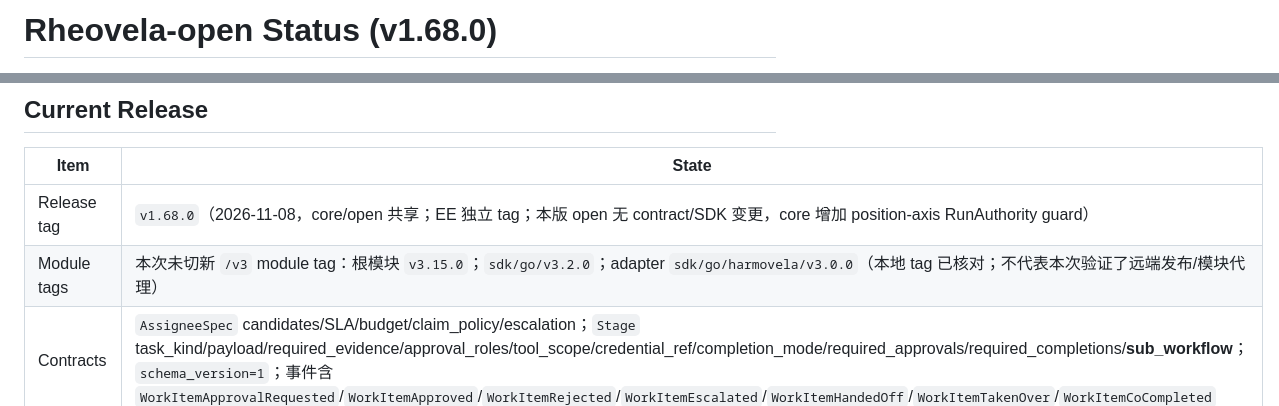
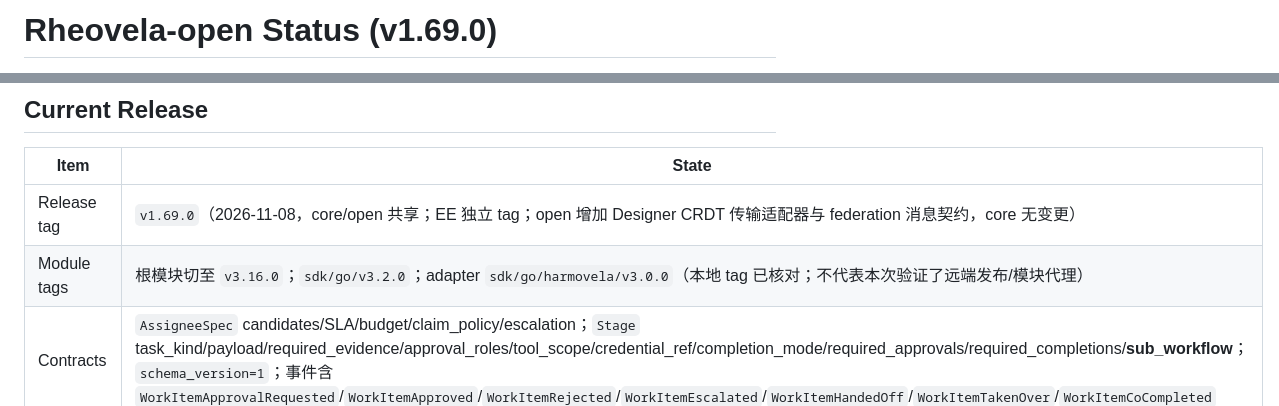
Before and after one commit to axisvela/rheovela-open, a Markdown page: docs/STATUS.md, 2 parts joined by grey strips. Rendered like a GitHub page.

Commit message:
release: v1.69.0

```diff
--- a/docs/STATUS.md
+++ b/docs/STATUS.md
@@ -1,2 +1,2 @@
-# Rheovela-open Status (v1.68.0)
+# Rheovela-open Status (v1.69.0)
 
@@ -9,8 +9,8 @@
 
 | Item | State |
 |------|-------|
-| Release tag | `v1.68.0`（2026-11-08，core/open 共享；EE 独立 tag；本版 open 无 contract/SDK 变更，core 增加 position-axis RunAuthority guard） |
-| Module tags | 本次未切新 `/v3` module tag：根模块 `v3.15.0`；`sdk/go/v3.2.0`；adapter `sdk/go/harmovela/v3.0.0`（本地 tag 已核对；不代表本次验证了远端发布/模块代理） |
+| Release tag | `v1.69.0`（2026-11-08，core/open 共享；EE 独立 tag；open 增加 Designer CRDT 传输适配器与 federation 消息契约，core 无变更） |
+| Module tags | 根模块切至 `v3.16.0`；`sdk/go/v3.2.0`；adapter `sdk/go/harmovela/v3.0.0`（本地 tag 已核对；不代表本次验证了远端发布/模块代理） |
 | Contracts | `AssigneeSpec` candidates/SLA/budget/claim_policy/escalation；`Stage` task_kind/payload/required_evidence/approval_roles/tool_scope/credential_ref/completion_mode/required_approvals/required_completions/**sub_workflow**； `schema_version=1`；事件含 `WorkItemApprovalRequested`/`WorkItemApproved`/`WorkItemRejected`/`WorkItemEscalated`/`WorkItemHandedOff`/`WorkItemTakenOver`/`WorkItemCoCompleted` |
 | OpenAPI | `api/openapi.yaml`；覆盖 instances、steps、work-items、handoff/takeover、notifications、approval-delegations、suspend/resume、approval、retry/cancel、audit、sync、events、health/status/metrics |
 | JSON Schema | `api/workflow.schema.json`、`api/event.schema.json` |
```
Also changed, not shown: other parts of docs/STATUS.md (+1 -1 lines), CHANGELOG.md (+3 -1 lines), docs/ROADMAP.md (+3 -3 lines).
